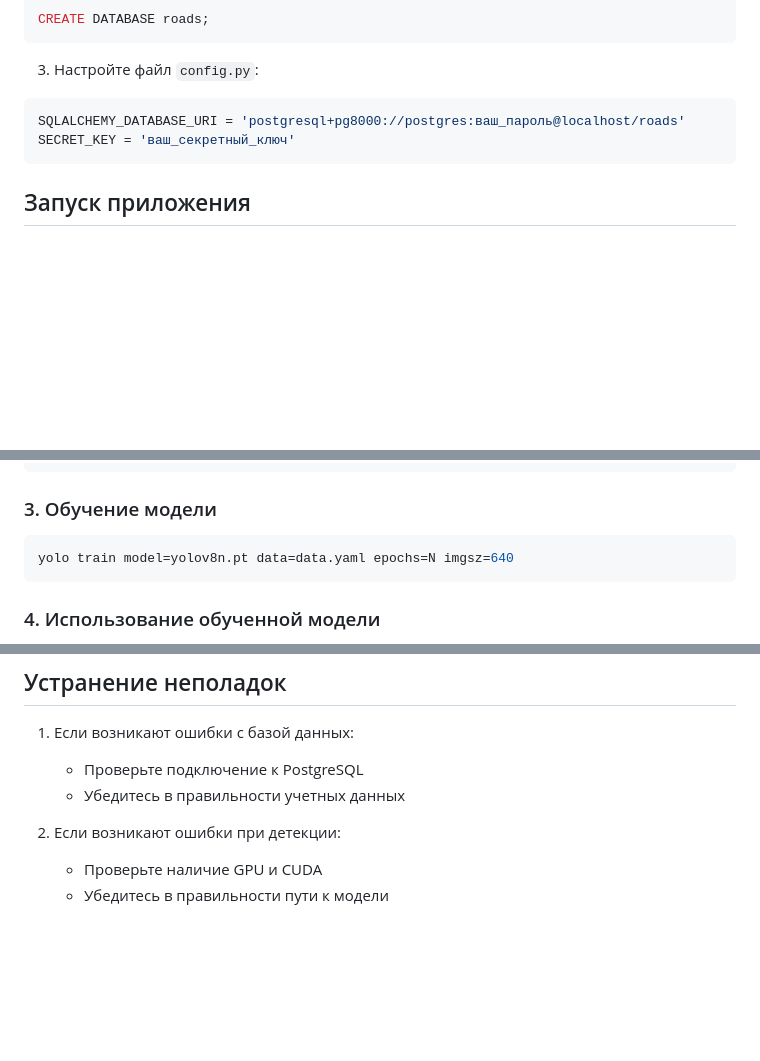
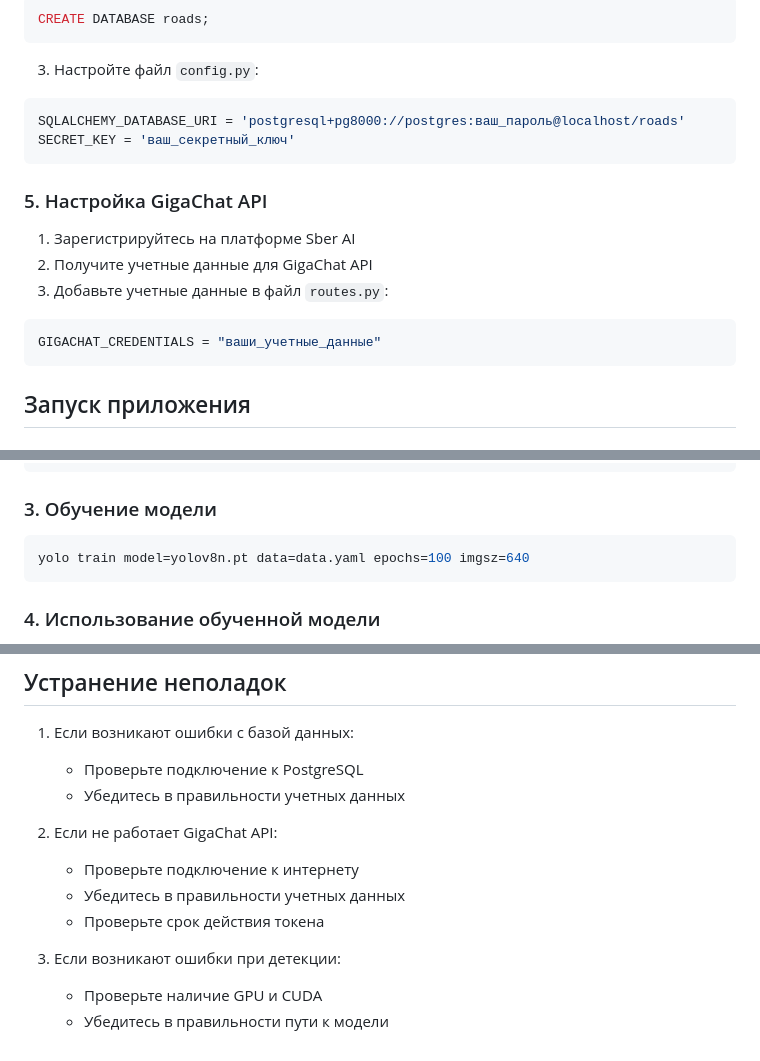
Before and after one commit to vakulenk0/identification-of-road-defects, a Markdown page: README.md, 3 parts joined by grey strips. Rendered like a GitHub page; blank space fills up the shorter version.

Commit message:
fix README.md #2

````diff
--- a/README.md
+++ b/README.md
@@ -51,6 +52,14 @@ CREATE DATABASE roads;
 ```python
 SQLALCHEMY_DATABASE_URI = 'postgresql+pg8000://postgres:ваш_пароль@localhost/roads'
 SECRET_KEY = 'ваш_секретный_ключ'
+```
+
+### 5. Настройка GigaChat API
+1. Зарегистрируйтесь на платформе Sber AI
+2. Получите учетные данные для GigaChat API
+3. Добавьте учетные данные в файл `routes.py`:
+```python
+GIGACHAT_CREDENTIALS = "ваши_учетные_данные"
 ```
 
 ## Запуск приложения
@@ -97,7 +106,7 @@ names: ['D00', 'D01', 'D10', 'D11', 'D20', 'D40', 'D43', 'D44', 'D50', 'Repair a
 
 ### 3. Обучение модели
 ```bash
-yolo train model=yolov8n.pt data=data.yaml epochs=N imgsz=640
+yolo train model=yolov8n.pt data=data.yaml epochs=100 imgsz=640
 ```
 
 ### 4. Использование обученной модели
@@ -134,6 +143,11 @@ project/
    - Проверьте подключение к PostgreSQL
    - Убедитесь в правильности учетных данных
 
-2. Если возникают ошибки при детекции:
+2. Если не работает GigaChat API:
+   - Проверьте подключение к интернету
+   - Убедитесь в правильности учетных данных
+   - Проверьте срок действия токена
+
+3. Если возникают ошибки при детекции:
    - Проверьте наличие GPU и CUDA
    - Убедитесь в правильности пути к модели
````
Also changed, not shown: other parts of README.md (+1 -0 lines).
